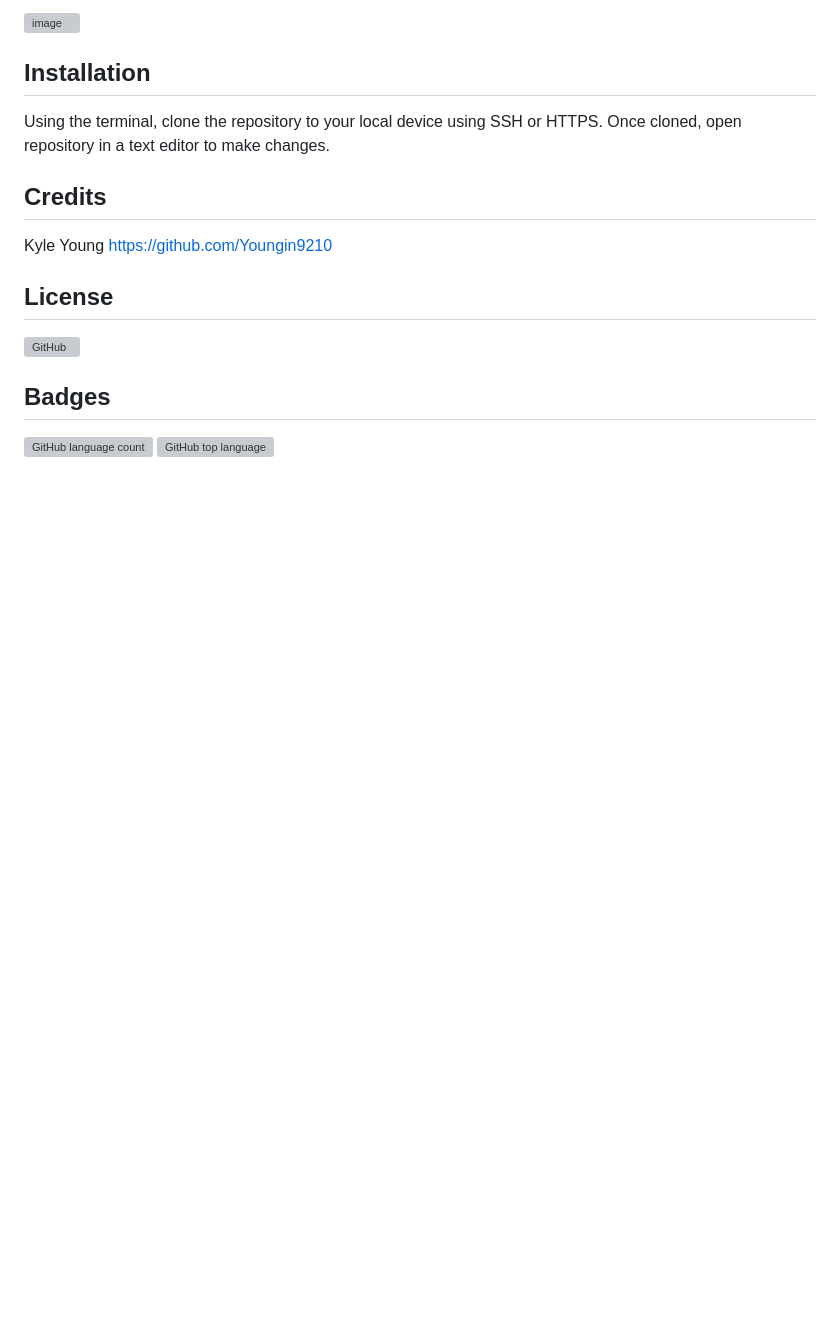
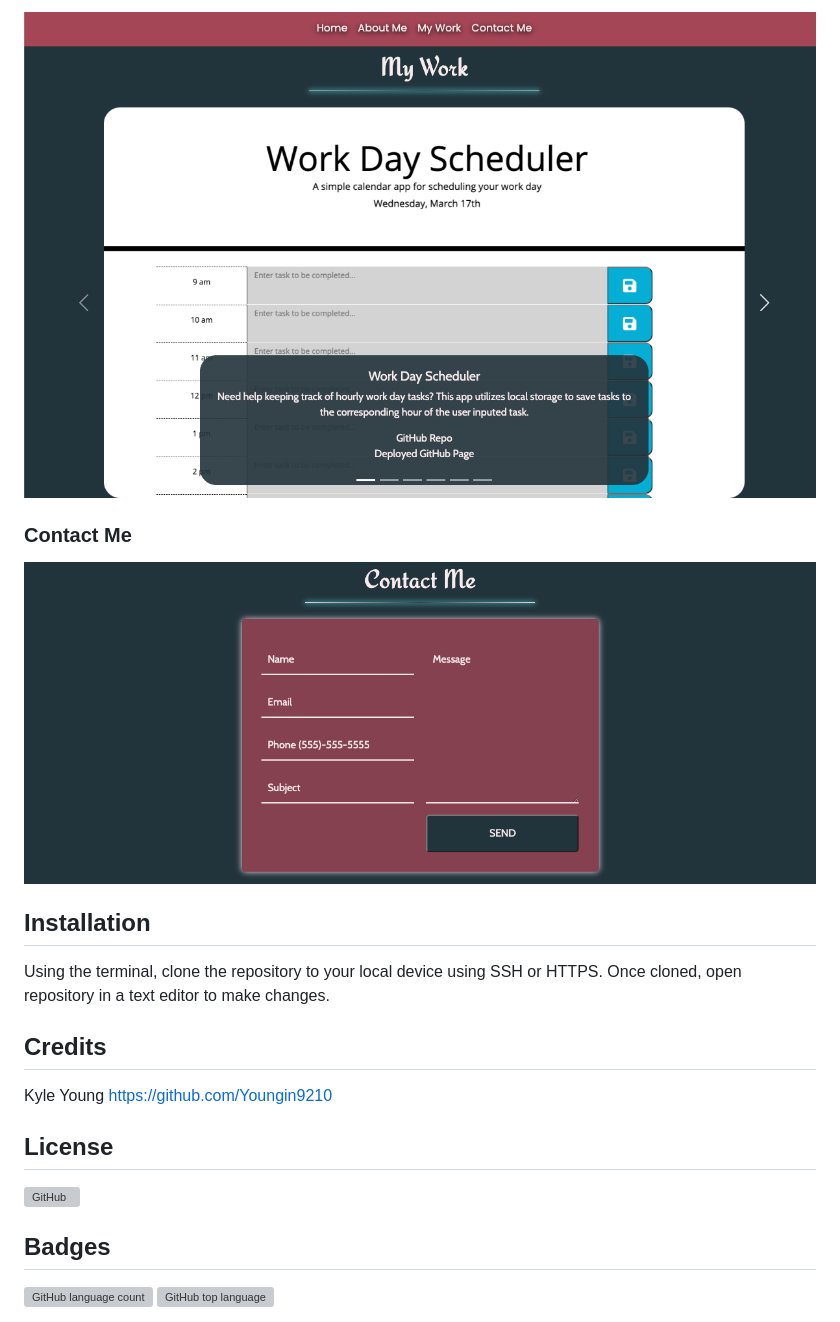
Before and after one commit to Youngin9210/UpdatedPortfolio, a Markdown page: README.md, the part around the change printed below. Drawn GitHub-style; pictures changed too: Assets/Images/readme-images/contactMe.png (added), Assets/Images/readme-images/myWork.png (added); blank space fills up the shorter version; grey boxes are pictures that could not be loaded.

```diff
--- a/README.md
+++ b/README.md
@@ -30,5 +30,9 @@ Check it out here https://github.com/Youngin9210/Portfolio
 
-![image](Assets/Images/myWork-footer.png)
+![image](Assets/Images/readme-images/myWork.png)
+
+### Contact Me
+
+![image](Assets/Images/readme-images/contactMe.png)
 
 ## Installation
 
```
Also changed, not shown: other parts of README.md (+9 -9 lines), Assets/Images/readme-images/aboutMe.png (added), Assets/Images/readme-images/nav.png (added).
